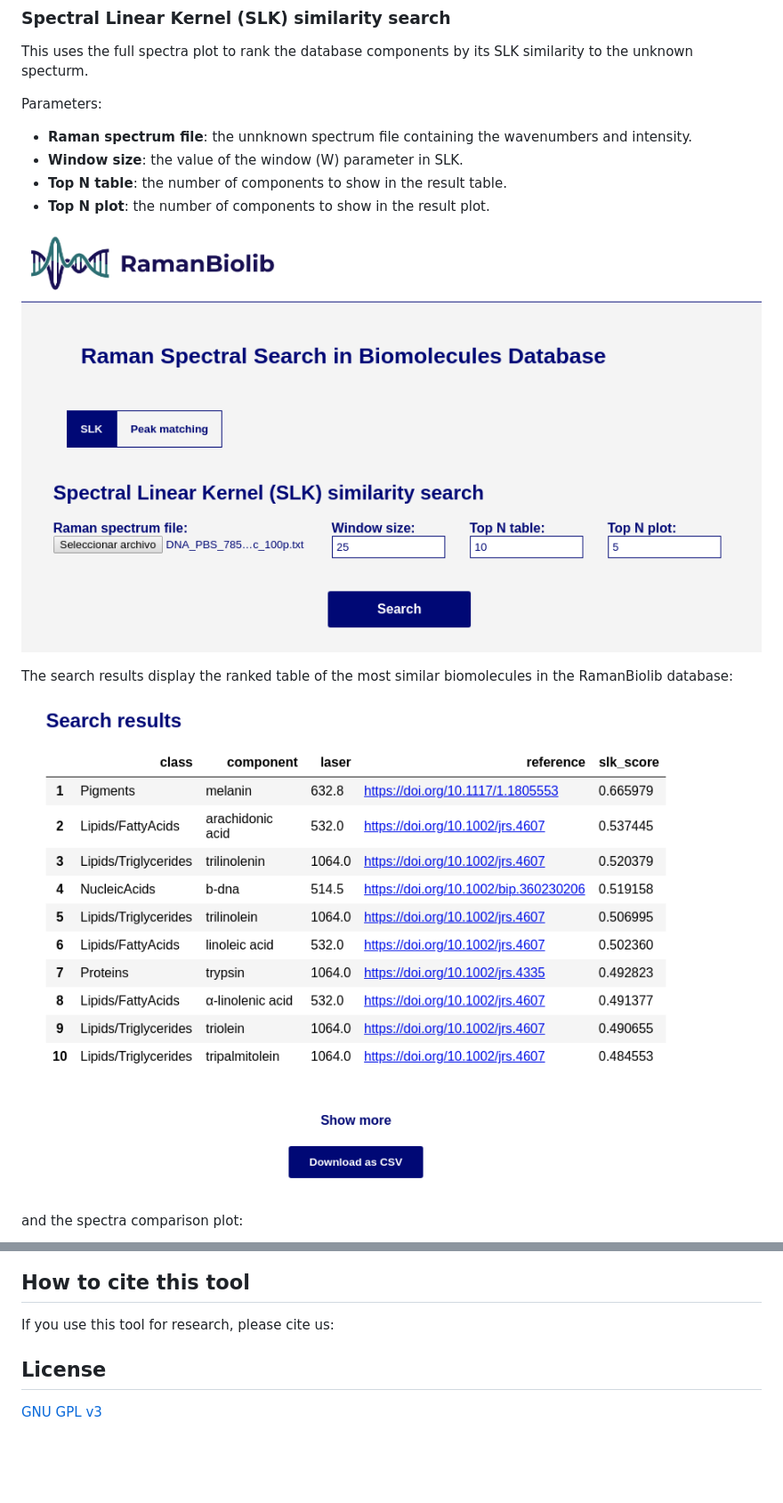
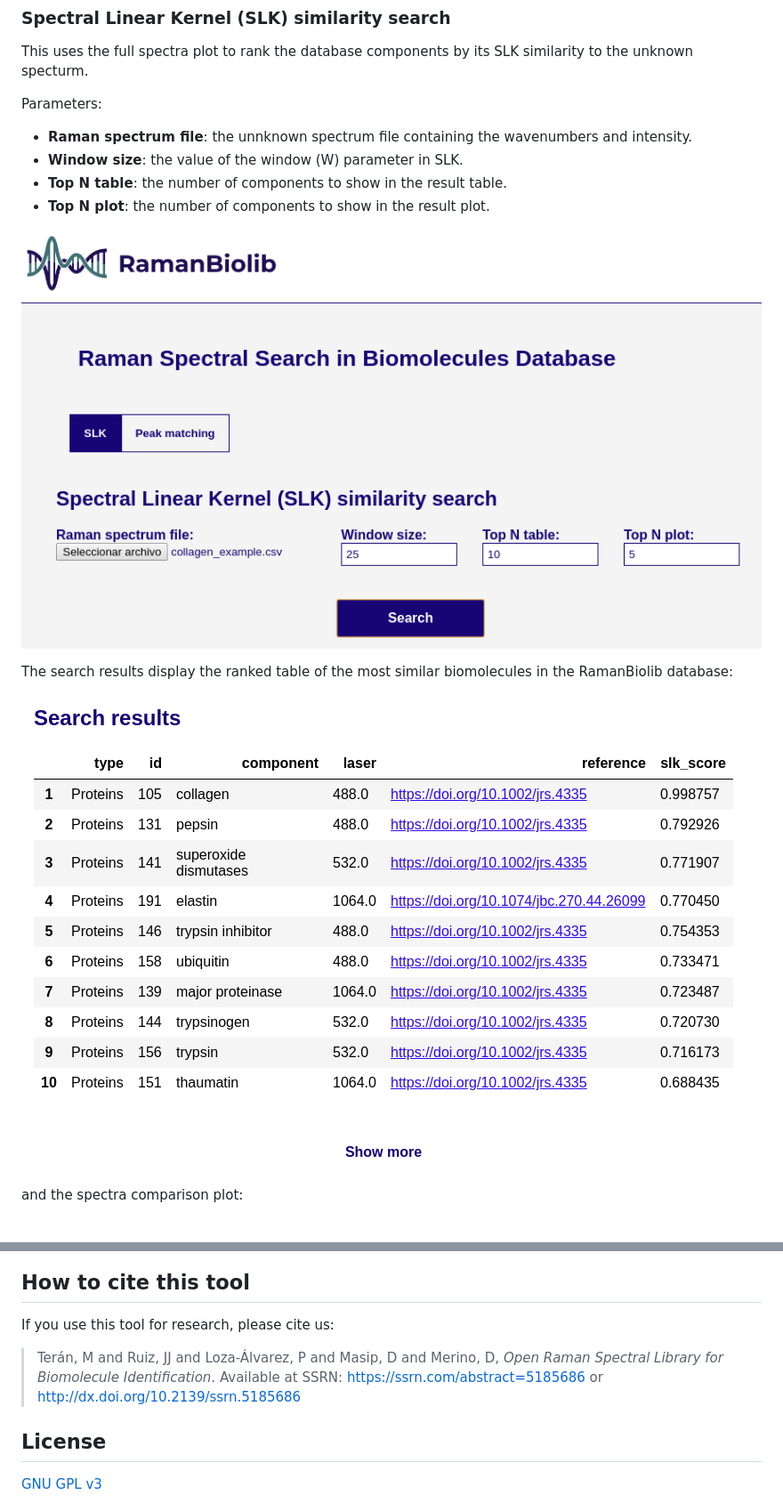
Before and after one commit to mteranm/ramanbiolib-ui, a Markdown page: README.md, 2 parts joined by grey strips. Shown: that part at 89% size. GitHub-like rendering; pictures changed too: docs/slk_search.png, docs/slk_table.png; blank space fills up the shorter version.

Commit message:
Adapt to new library version

```diff
--- a/README.md
+++ b/README.md
@@ -70,6 +75,7 @@ and the spectra comparison plot:
 
 If you use this tool for research, please cite us:
 
+> Terán, M and Ruiz, JJ and Loza-Álvarez, P and Masip, D and Merino, D, *Open Raman Spectral Library for Biomolecule Identification*. Available at SSRN: https://ssrn.com/abstract=5185686 or http://dx.doi.org/10.2139/ssrn.5185686
 
 ## License
 
```
Also changed, not shown: other parts of README.md (+5 -0 lines), docs/pm_plot.png, docs/pm_search.png, docs/pm_table.png, docs/slk_plot.png, 3 other files.
